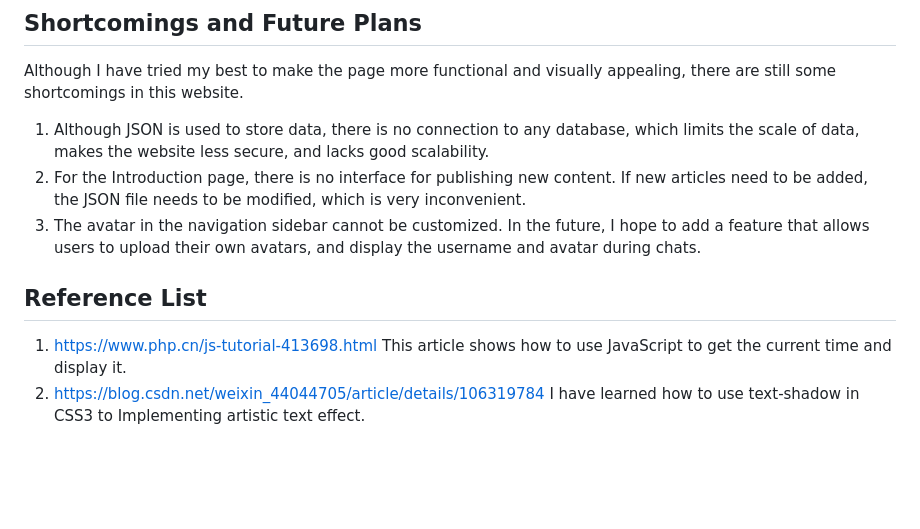
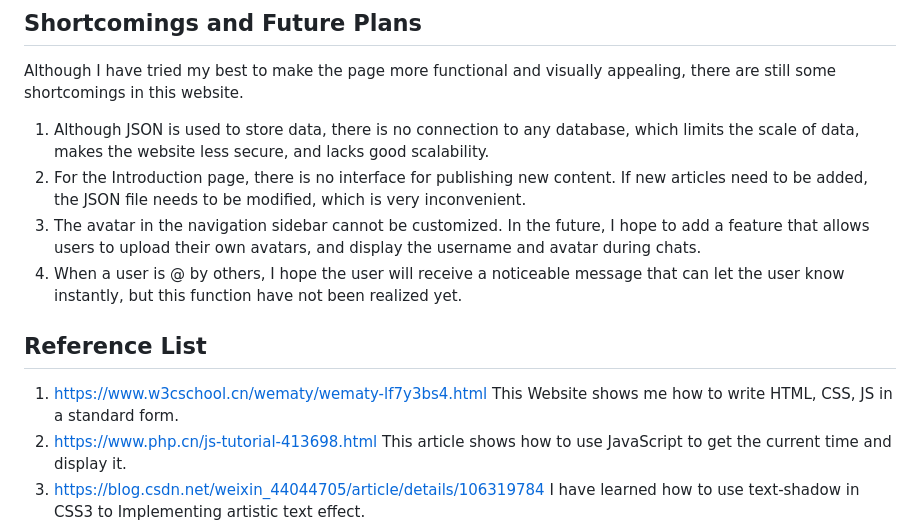
Before and after one commit to LLLLLrf/Web-Develop-Assignment, a Markdown page: README.md, the part around the change printed below. Drawn GitHub-style; blank space fills up the shorter version.

```diff
--- a/README.md
+++ b/README.md
@@ -147,8 +154,11 @@ Although I have tried my best to make the page more functional and visually appe
 1. Although JSON is used to store data, there is no connection to any database, which limits the scale of data, makes the website less secure, and lacks good scalability.
 2. For the Introduction page, there is no interface for publishing new content. If new articles need to be added, the JSON file needs to be modified, which is very inconvenient.
 3. The avatar in the navigation sidebar cannot be customized. In the future, I hope to add a feature that allows users to upload their own avatars, and display the username and avatar during chats.
+4. When a user is @ by others, I hope the user will receive a noticeable message that can let the user know instantly, but this function have not been realized yet.
 
 ## Reference List
+1. https://www.w3cschool.cn/wematy/wematy-lf7y3bs4.html
+This Website shows me how to write HTML, CSS, JS in a standard form.
 1. https://www.php.cn/js-tutorial-413698.html
 This article shows how to use JavaScript to get the current time and display it.
 2. https://blog.csdn.net/weixin_44044705/article/details/106319784
```
Also changed, not shown: other parts of README.md (+14 -7 lines), preview_picture/chat.png, preview_picture/detail.png, preview_picture/intro.png, preview_picture/user_typing.png, 13 other files.
